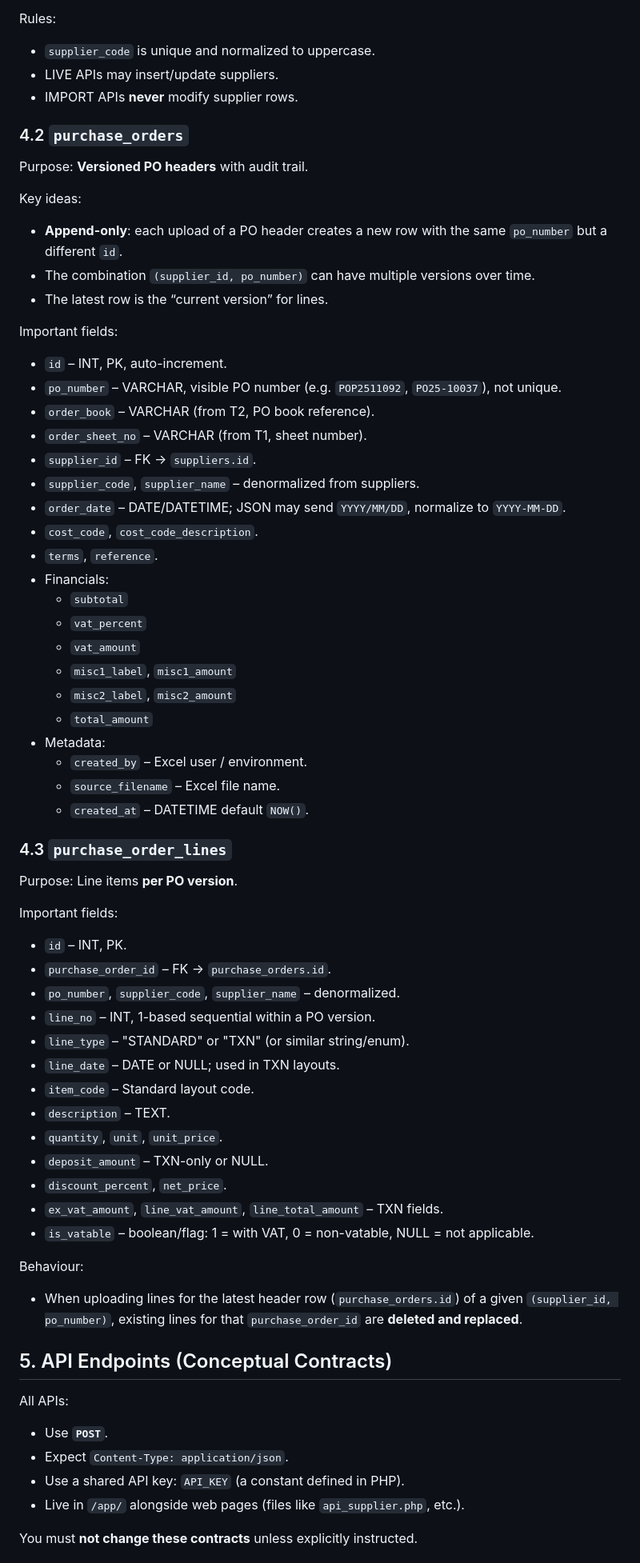
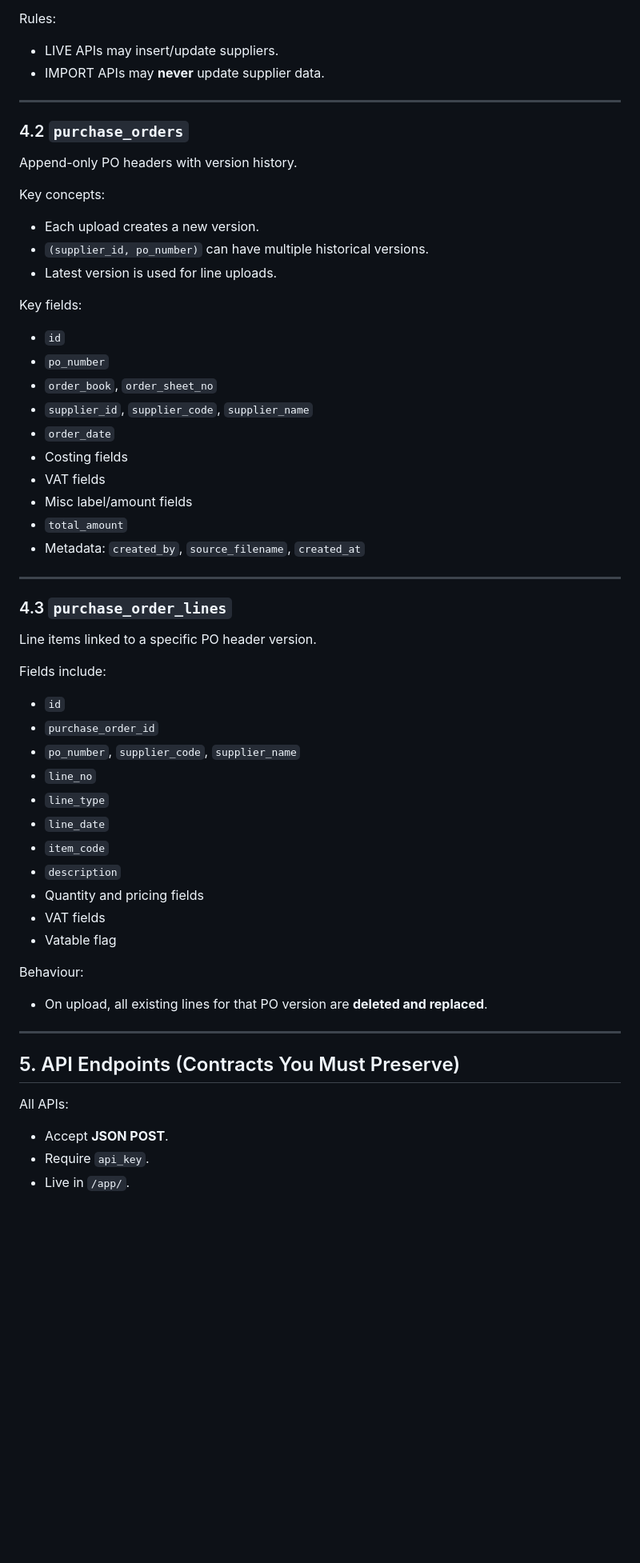
Before and after one commit to psuedonym-phoenix/0003, a Markdown page: agent.md, the part around one of its changes. Shown at 80% size. Drawn GitHub-style; blank space fills up the shorter version.

```diff
--- a/agent.md
+++ b/agent.md
@@ -72,70 +78,61 @@ Important fields (names may vary slightly, but semantics are fixed):
 
 Rules:
-- `supplier_code` is unique and normalized to uppercase.
 - LIVE APIs may insert/update suppliers.
-- IMPORT APIs **never** modify supplier rows.
+- IMPORT APIs may **never** update supplier data.
+
+---
 
 ### 4.2 `purchase_orders`
 
-Purpose: **Versioned PO headers** with audit trail.
+Append-only PO headers with version history.
 
-Key ideas:
-- **Append-only**: each upload of a PO header creates a new row with the same `po_number` but a different `id`.
-- The combination `(supplier_id, po_number)` can have multiple versions over time.
-- The latest row is the “current version” for lines.
+Key concepts:
 
-Important fields:
-- `id` – INT, PK, auto-increment.
-- `po_number` – VARCHAR, visible PO number (e.g. `POP2511092`, `PO25-10037`), not unique.
-- `order_book` – VARCHAR (from T2, PO book reference).
-- `order_sheet_no` – VARCHAR (from T1, sheet number).
-- `supplier_id` – FK → `suppliers.id`.
-- `supplier_code`, `supplier_name` – denormalized from suppliers.
-- `order_date` – DATE/DATETIME; JSON may send `YYYY/MM/DD`, normalize to `YYYY-MM-DD`.
-- `cost_code`, `cost_code_description`.
-- `terms`, `reference`.
-- Financials:
-  - `subtotal`
-  - `vat_percent`
-  - `vat_amount`
-  - `misc1_label`, `misc1_amount`
-  - `misc2_label`, `misc2_amount`
-  - `total_amount`
-- Metadata:
-  - `created_by` – Excel user / environment.
-  - `source_filename` – Excel file name.
-  - `created_at` – DATETIME default `NOW()`.
+- Each upload creates a new version.
+- `(supplier_id, po_number)` can have multiple historical versions.
+- Latest version is used for line uploads.
+
+Key fields:
+- `id`
+- `po_number`
+- `order_book`, `order_sheet_no`
+- `supplier_id`, `supplier_code`, `supplier_name`
+- `order_date`
+- Costing fields
+- VAT fields
+- Misc label/amount fields
+- `total_amount`
+- Metadata: `created_by`, `source_filename`, `created_at`
+
+---
 
 ### 4.3 `purchase_order_lines`
 
-Purpose: Line items **per PO version**.
+Line items linked to a specific PO header version.
 
-Important fields:
-- `id` – INT, PK.
-- `purchase_order_id` – FK → `purchase_orders.id`.
-- `po_number`, `supplier_code`, `supplier_name` – denormalized.
-- `line_no` – INT, 1-based sequential within a PO version.
-- `line_type` – "STANDARD" or "TXN" (or similar string/enum).
-- `line_date` – DATE or NULL; used in TXN layouts.
-- `item_code` – Standard layout code.
-- `description` – TEXT.
-- `quantity`, `unit`, `unit_price`.
-- `deposit_amount` – TXN-only or NULL.
-- `discount_percent`, `net_price`.
-- `ex_vat_amount`, `line_vat_amount`, `line_total_amount` – TXN fields.
-- `is_vatable` – boolean/flag: 1 = with VAT, 0 = non-vatable, NULL = not applicable.
+Fields include:
+- `id`
+- `purchase_order_id`
+- `po_number`, `supplier_code`, `supplier_name`
+- `line_no`
+- `line_type`
+- `line_date`
+- `item_code`
+- `description`
+- Quantity and pricing fields
+- VAT fields
+- Vatable flag
 
 Behaviour:
-- When uploading lines for the latest header row (`purchase_orders.id`) of a given `(supplier_id, po_number)`, existing lines for that `purchase_order_id` are **deleted and replaced**.
+- On upload, all existing lines for that PO version are **deleted and replaced**.
 
+---
 
-## 5. API Endpoints (Conceptual Contracts)
+## 5. API Endpoints (Contracts You Must Preserve)
 
 All APIs:
-- Use **`POST`**.
-- Expect `Content-Type: application/json`.
-- Use a shared API key: `API_KEY` (a constant defined in PHP).
-- Live in `/app/` alongside web pages (files like `api_supplier.php`, etc.).
 
-You must **not change these contracts** unless explicitly instructed.
+- Accept **JSON POST**.
+- Require `api_key`.
+- Live in `/app/`.
 
```
Also changed, not shown: other parts of agent.md (+162 -191 lines).
